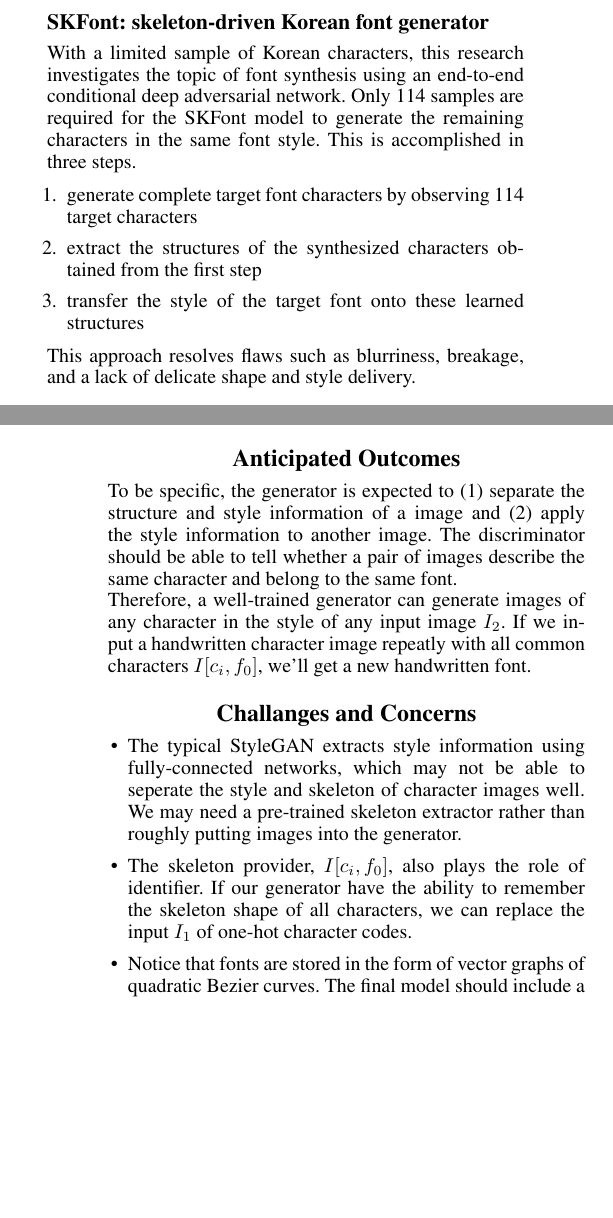
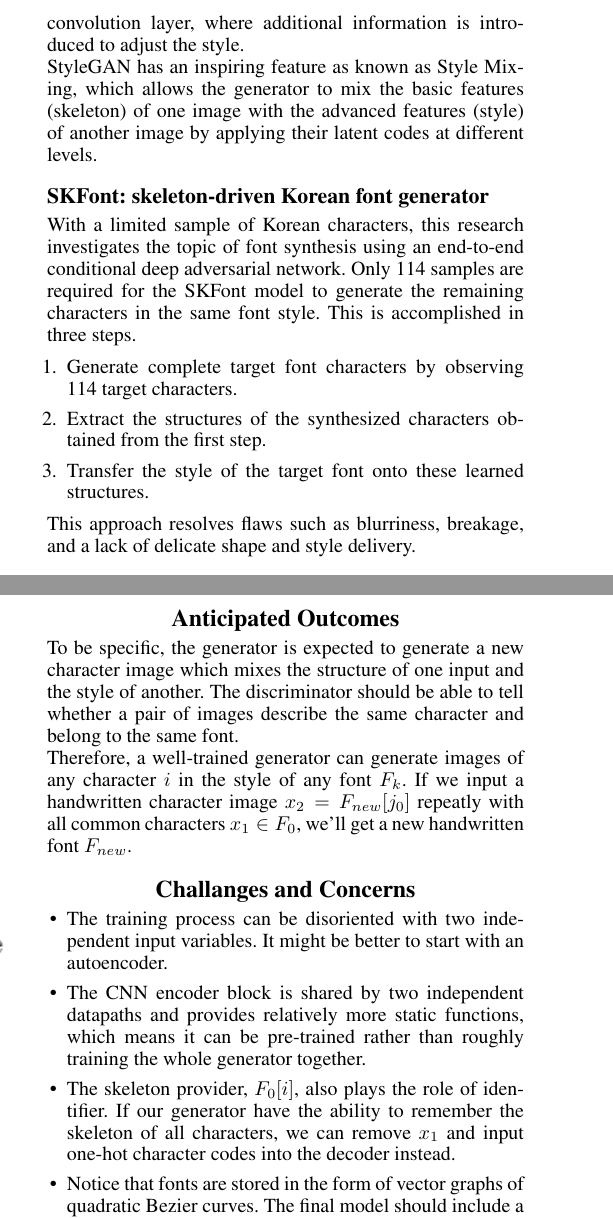
Before and after one commit to Starmys/FontStyleTransfer, a LaTeX document (docs/plan.tex): two parts of the columns of pages 1 and 2 of 2, joined at a grey line, cut at the place of the change, the shorter picture padded with empty space. Compiled offline with pdfLaTeX.

Commit message:
Docs: Plan v0.3

```diff
--- a/docs/plan.tex
+++ b/docs/plan.tex
@@ -9,14 +9,14 @@
 \setlength{\pdfpagewidth}{8.5in}
 \setlength{\pdfpageheight}{11in}
 \pdfinfo{
-/Title (Insert Your Title Here)
-/Author (Put All Your Authors Here, Separated by Commas)}
+/Title (Handwritten Font Generator Based on Style-Mixing)
+/Author (Chengruidong Zhang, Haoran Xi)}
 \setcounter{secnumdepth}{0}
  \begin{document}
 % The file aaai.sty is the style file for AAAI Press
 % proceedings, working notes, and technical reports.
 %
-\title{Handwritten Font Generator \\ Based on StyleGAN}
+\title{Handwritten Font Generator \\ Based on Style-Mixing}
 \author{Chengruidong Zhang, Haoran Xi}
 \maketitle
 
@@ -34,16 +34,21 @@ A font consists of a set of character images sharing the same style. Because eac
 \section{Related Works}
 \subsection{Image Style Transfer Using CNN}
 It is an algorithm that can separate and recombine the image content and style of natural images. A Convolutional Neural Network is trained to extract high level image information and produce new images of high perceptual quality that combine the content of an arbitrary photograph with the appearance of specified artworks. This work proves the feasibility of using CNN for image style transfer.
+
 \subsection{StyleGAN}
 StyleGAN is a GAN architecture with a style-based generator that receives additional inputs to adjust the style. It leads to an automatically learned, unsupervised separation of high-level attributes and stochastic variation in the generated images, and it enables intuitive, scale-specific control of the synthesis.
+\\
+Unlike the traditional CNN decoder, StyleGAN adds an adaptive instance normalization (AdaIN) function to each convolution layer, where additional information is introduced to adjust the style.
+\\
+StyleGAN has an inspiring feature as known as Style Mixing, which allows the generator to mix the basic features (skeleton) of one image with the advanced features (style) of another image by applying their latent codes at different levels.
 
 \subsection{SKFont: skeleton-driven Korean font generator}
 With a limited sample of Korean characters, this research investigates the topic of font synthesis using an end-to-end conditional deep adversarial network. Only 114 samples are required for the SKFont model to generate the remaining characters in the same font style. This is accomplished in three steps.
 
 \begin{enumerate}
-\item generate complete target font characters by observing 114 target characters
-\item extract the structures of the synthesized characters obtained from the first step
-\item transfer the style of the target font onto these learned structures
+\item Generate complete target font characters by observing 114 target characters.
+\item Extract the structures of the synthesized characters obtained from the first step.
+\item Transfer the style of the target font onto these learned structures.
 \end{enumerate}
 This approach resolves flaws such as blurriness, breakage, and a lack of delicate shape and style delivery.
 
@@ -61 +66,2 @@ We plan to build a Generative Adversarial Network, which consists of a 5-layer S
 \\
+On each training epoch, two images of different fonts are fed into the model. The one providing the skeleton will be used for the lower part of the decoder, and the one providing the style will be used for the upper part.
@@ -69,18 +74,19 @@ Denote an image of character $c$ and font $f$ by $I[c,f]$. For each time, the ge
 
 \section{Anticipated Outcomes}
-To be specific, the generator is expected to (1) separate the structure and style information of a image and (2) apply the style information to another image. The discriminator should be able to tell whether a pair of images describe the same character and belong to the same font.
+To be specific, the generator is expected to generate a new character image which mixes the structure of one input and the style of another. The discriminator should be able to tell whether a pair of images describe the same character and belong to the same font.
 \\
-Therefore, a well-trained generator can generate images of any character in the style of any input image $I_2$. If we input a handwritten character image repeatly with all common characters $I[c_i,f_0]$, we'll get a new handwritten font.
+Therefore, a well-trained generator can generate images of any character $i$ in the style of any font $F_k$. If we input a handwritten character image $x_2=F_{new}[j_0]$ repeatly with all common characters $x_1\in F_0$, we'll get a new handwritten font $F_{new}$.
 
 \section{Challanges and Concerns}
 \begin{itemize}
-    \item The typical StyleGAN extracts style information using fully-connected networks, which may not be able to seperate the style and skeleton of character images well. We may need a pre-trained skeleton extractor rather than roughly putting images into the generator.
-    \item The skeleton provider, $I[c_i,f_0]$, also plays the role of identifier. If our generator have the ability to remember the skeleton shape of all characters, we can replace the input $I_1$ of one-hot character codes.
+    \item The training process can be disoriented with two independent input variables. It might be better to start with an autoencoder.
+    \item The CNN encoder block is shared by two independent datapaths and provides relatively more static functions, which means it can be pre-trained rather than roughly training the whole generator together.
+    \item The skeleton provider, $F_0[i]$, also plays the role of identifier. If our generator have the ability to remember the skeleton of all characters, we can remove $x_1$ and input one-hot character codes into the decoder instead.
     \item Notice that fonts are stored in the form of vector graphs of quadratic Bezier curves. The final model should include a image trace module to output vector graphs.
 \end{itemize}
 
 \section{Reference}
-smallskip \noindent
+\smallskip \noindent
 Leon, A. G., Alexander, S. E., and Matthias, B. 2016. Image Style Transfer Using Convolutional Neural Networks. \textit{CVPR}, pp. 2414-2423.
 
 \smallskip \noindent
```
Also changed, not shown: docs/plan-fig-model.png, docs/plan.tex (9 more changed lines), 1 other file.
